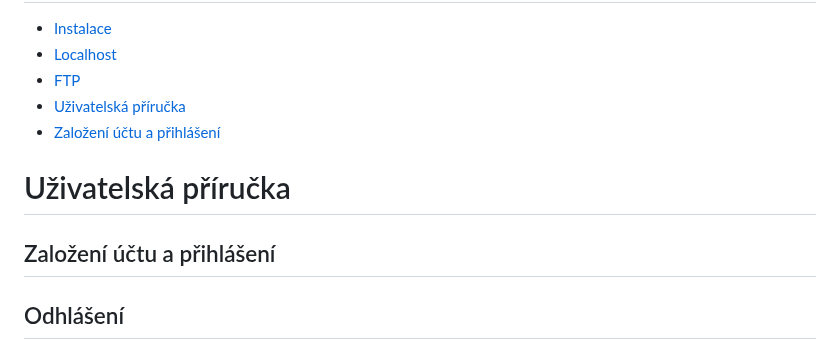
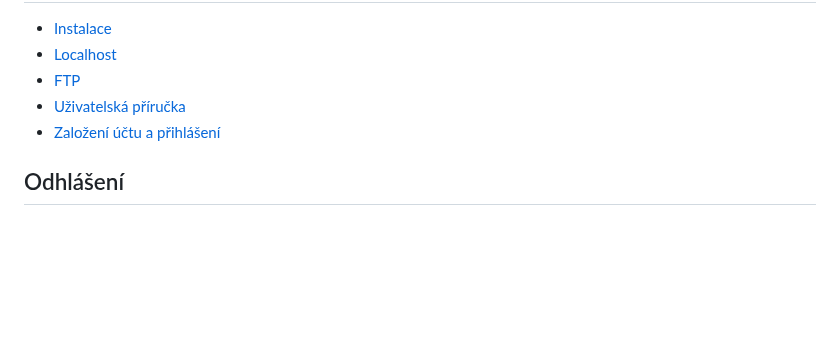
Before and after one commit to frantisek-harcar/Maturitni-prace, a Markdown page: README.md, the part around the change. Drawn GitHub-style; blank space fills up the shorter version.

```diff
--- a/README.md
+++ b/README.md
@@ -4,8 +4,6 @@
 - [FTP](#-ftp)
 - [Uživatelská příručka](#-uzivatelska-prirucka)
 - [Založení účtu a přihlášení](#-zalozeni-uctu-a-prihlaseni)
-# Uživatelská příručka
-## Založení účtu a přihlášení
 ## Odhlášení
 ## Obchod
 ## Košík
```
